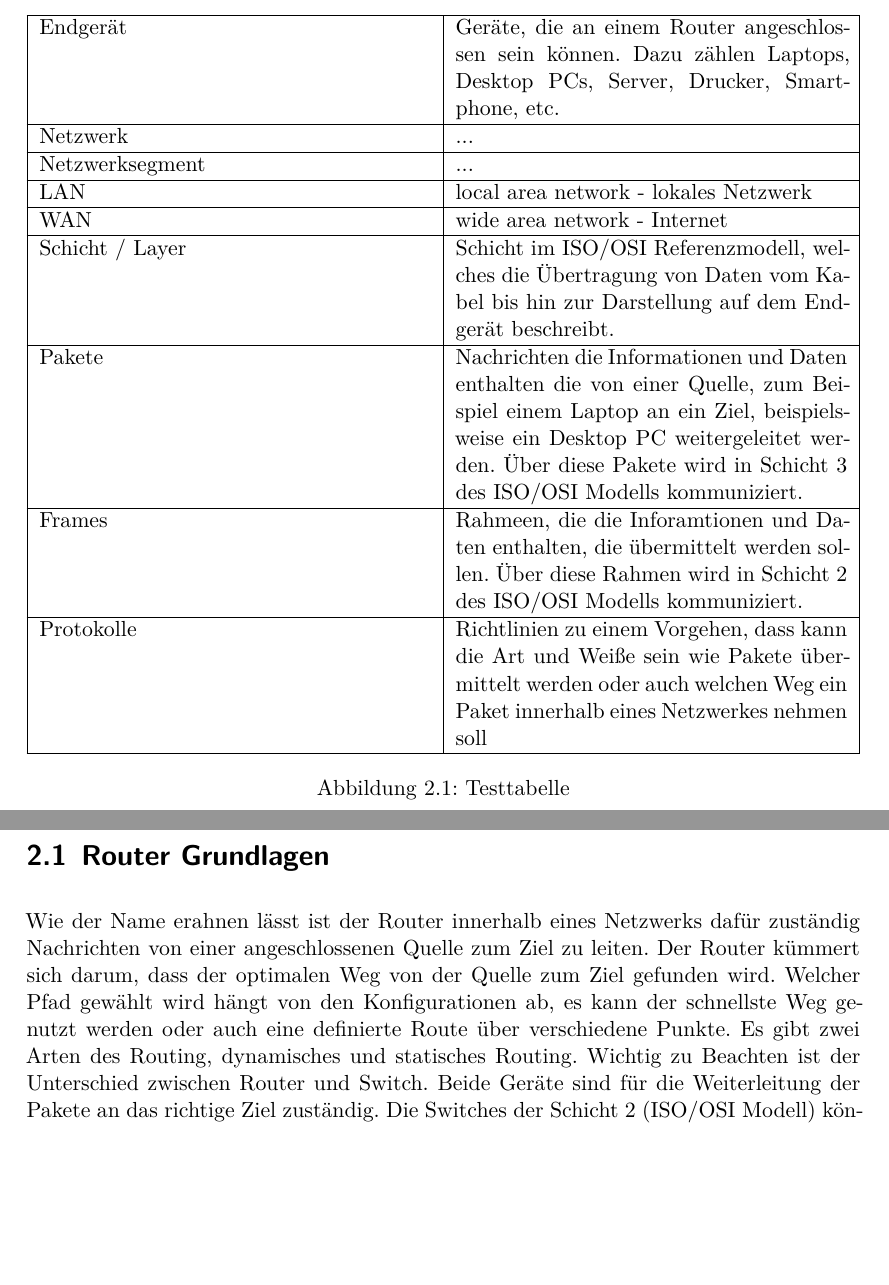
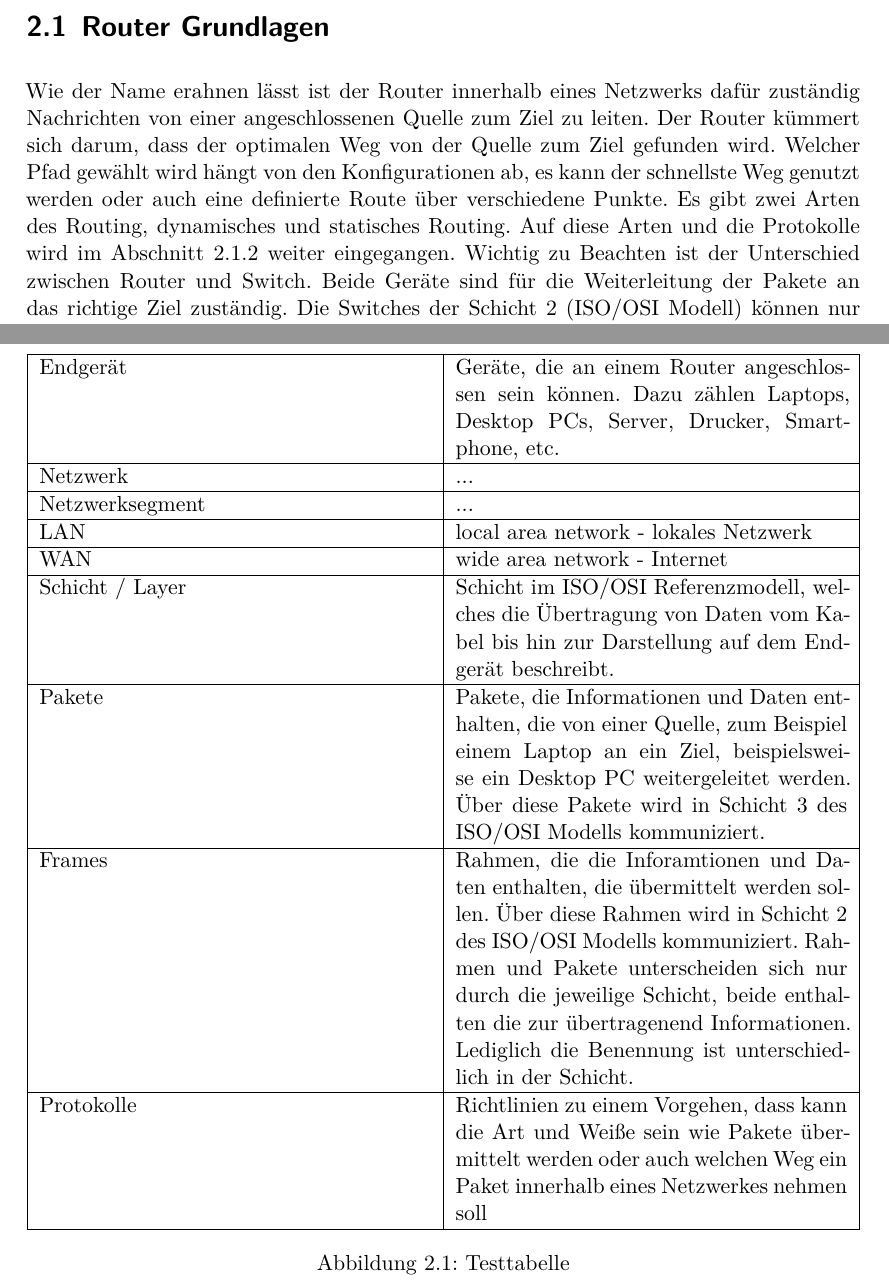
Before and after one commit to JJFresh007/router-schwachstellen_rejo, a LaTeX document (Ausarbeitung.tex): two parts of pages 10 and 11 of 18 before the commit and two parts of pages 10 and 13 of 19 after it, joined at a grey line, cut so that both start at the same text, the shorter picture padded with empty space. Compiled offline with XeLaTeX.

Commit message:
add reference to section 'Routing Arten'

```diff
--- a/Ausarbeitung.tex
+++ b/Ausarbeitung.tex
@@ -143,14 +143,16 @@
 			Schicht / Layer & Schicht im ISO/OSI Referenzmodell, welches die Übertragung
 			von Daten vom Kabel bis hin zur Darstellung auf dem Endgerät beschreibt. \\
 			\hline
-			Pakete & Nachrichten die Informationen und Daten enthalten die von einer
+			Pakete & Pakete, die Informationen und Daten enthalten, die von einer
 			Quelle, zum Beispiel einem Laptop an ein Ziel, beispielsweise ein Desktop PC
 			weitergeleitet werden. Über diese Pakete wird in Schicht 3 des ISO/OSI Modells
 			kommuniziert.\\
 			\hline
-			Frames & Rahmeen, die die Inforamtionen und Daten enthalten, die übermittelt
+			Frames & Rahmen, die die Inforamtionen und Daten enthalten, die übermittelt
 			werden sollen. Über diese Rahmen wird in Schicht 2 des ISO/OSI Modells
-			kommuniziert.\\
+			kommuniziert. Rahmen und Pakete unterscheiden sich nur durch die jeweilige
+			Schicht, beide enthalten die zur übertragenend Informationen. Lediglich
+			die Benennung ist unterschiedlich in der Schicht.\\
 			\hline
 			Protokolle & Richtlinien zu einem Vorgehen, dass kann die Art und Weiße sein
 			wie Pakete übermittelt werden oder auch welchen Weg ein Paket innerhalb eines
@@ -176,8 +178,9 @@
 	gefunden wird. Welcher Pfad gewählt wird hängt von den Konfigurationen ab,
 	es kann der schnellste Weg genutzt werden oder auch eine definierte Route
 	über verschiedene Punkte. Es gibt zwei Arten des Routing, dynamisches und
-	statisches Routing.
-	%---Protokolle oder über was wird das festgelegt?
+	statisches Routing. Auf diese Arten und die Protokolle wird im Abschnitt
+	\ref{sec:Routing-Arten} weiter eingegangen.
+	%---wird über Protokolle festgelegt -> nochmal weiter darauf eingehen
 	Wichtig zu Beachten ist der Unterschied zwischen Router und Switch. Beide
 	Geräte sind für die Weiterleitung der Pakete an das richtige Ziel zuständig.
 	Die Switches der Schicht 2 (ISO/OSI Modell) können nur Frames innerhalb
```
Also changed, not shown: Ausarbeitung.tex (5 more changed lines).
